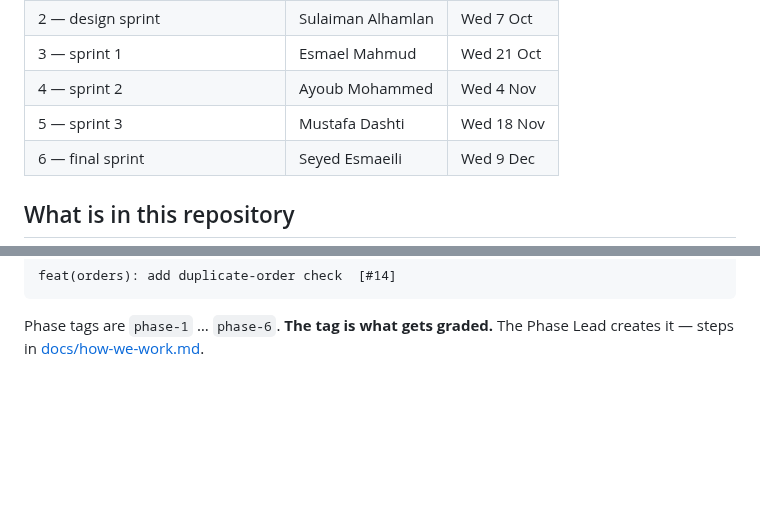
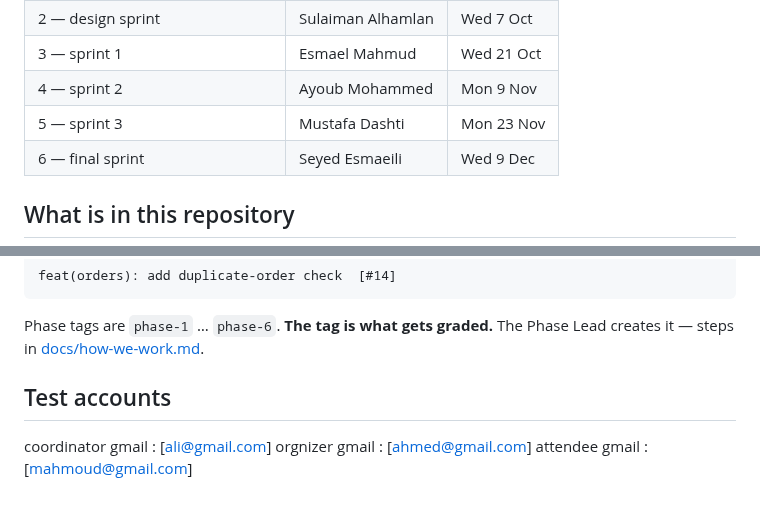
Before and after one commit to isom472-fall2026/team1, a Markdown page: README.md, 2 parts joined by grey strips. Rendered like a GitHub page; blank space fills up the shorter version.

Commit message:
docs: update sprint dates and test accounts
Move the sprint 2 and sprint 3 deadlines and document the test account roles.

```diff
--- a/README.md
+++ b/README.md
@@ -56,8 +56,8 @@ cuts the tag.
 | 1 — team, environment, proposal | Seyed Esmaeili | Wed 23 Sep |
 | 2 — design sprint | Sulaiman Alhamlan | Wed 7 Oct |
 | 3 — sprint 1 | Esmael Mahmud | Wed 21 Oct |
-| 4 — sprint 2 | Ayoub Mohammed | Wed 4 Nov |
-| 5 — sprint 3 | Mustafa Dashti | Wed 18 Nov |
+| 4 — sprint 2 | Ayoub Mohammed | Mon 9 Nov |
+| 5 — sprint 3 | Mustafa Dashti | Mon 23 Nov |
 | 6 — final sprint | Seyed Esmaeili | Wed 9 Dec |
 
 ## What is in this repository
@@ -102,3 +102,8 @@ feat(orders): add duplicate-order check  [#14]
 
 Phase tags are `phase-1` … `phase-6`. **The tag is what gets graded.** The Phase Lead
 creates it — steps in [docs/how-we-work.md](docs/how-we-work.md#how-to-create-the-tag).
+
+## Test accounts
+coordinator gmail : [ali@gmail.com]
+orgnizer gmail : [ahmed@gmail.com]
+attendee gmail : [mahmoud@gmail.com]
```
